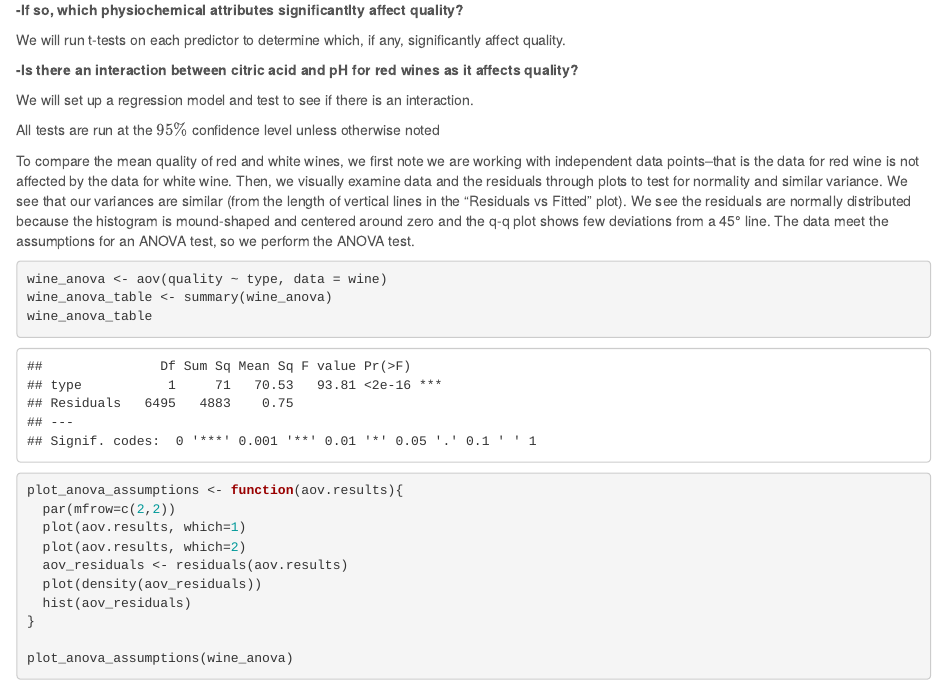
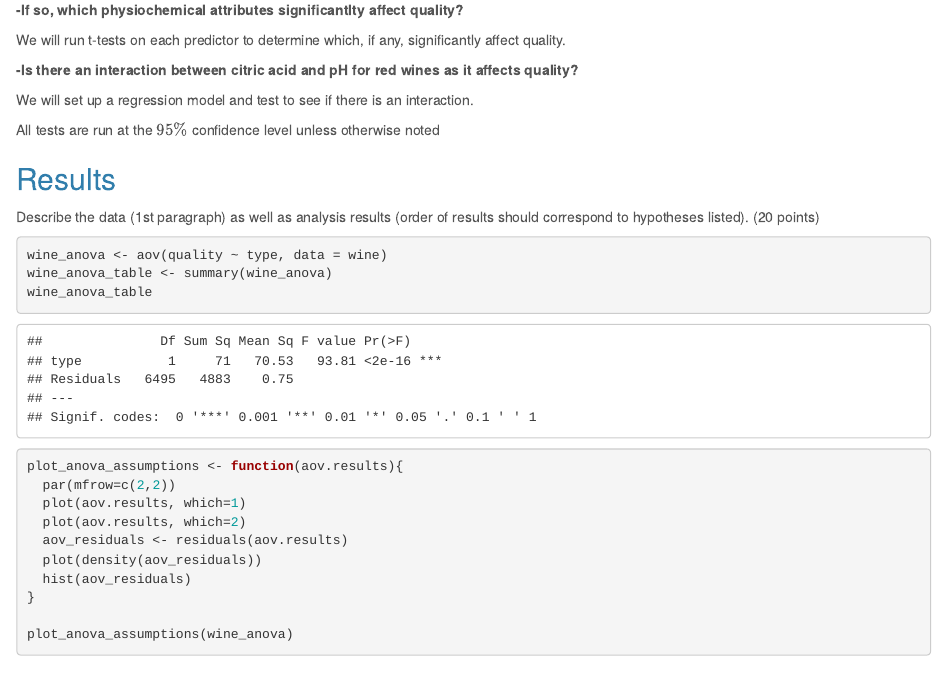
Before and after one commit to eyer/sta5176-g2, an R Markdown document (project.Rmd): the page in a window 1100 px wide, from 1050 px down. Rendered offline with R 4.5, knitr and Pandoc, with nearby package versions.

Commit message:
moved code from methods section to results section

````diff
--- a/project.Rmd
+++ b/project.Rmd
@@ -98,9 +98,9 @@ All tests are run at the $95\%$ confidence level unless otherwise noted
 I feel like this is a better break down of the methods section, but am open to suggestions/comments.  Please let me know what you think.
 -->
 
+## Results
 
-To compare the mean quality of red and white wines, we first note we are working with independent data points--that is the data for red wine is not affected by the data for white wine. Then, we visually examine data and the residuals through plots to test for normality and similar variance. We see that our variances are similar (from the length of vertical lines in the "Residuals vs Fitted" plot). We see the residuals are normally distributed because the histogram is mound-shaped and centered around zero and the q-q plot shows few deviations from a 45° line. The data meet the assumptions for an ANOVA test, so we perform the ANOVA test.
-
+Describe the data (1st paragraph) as well as analysis results (order of results should correspond to hypotheses listed).  (20 points)
 ``` {r}
 wine_anova <- aov(quality ~ type, data = wine)
 wine_anova_table <- summary(wine_anova)
````
Also changed, not shown: project.Rmd (4 more changed lines).
